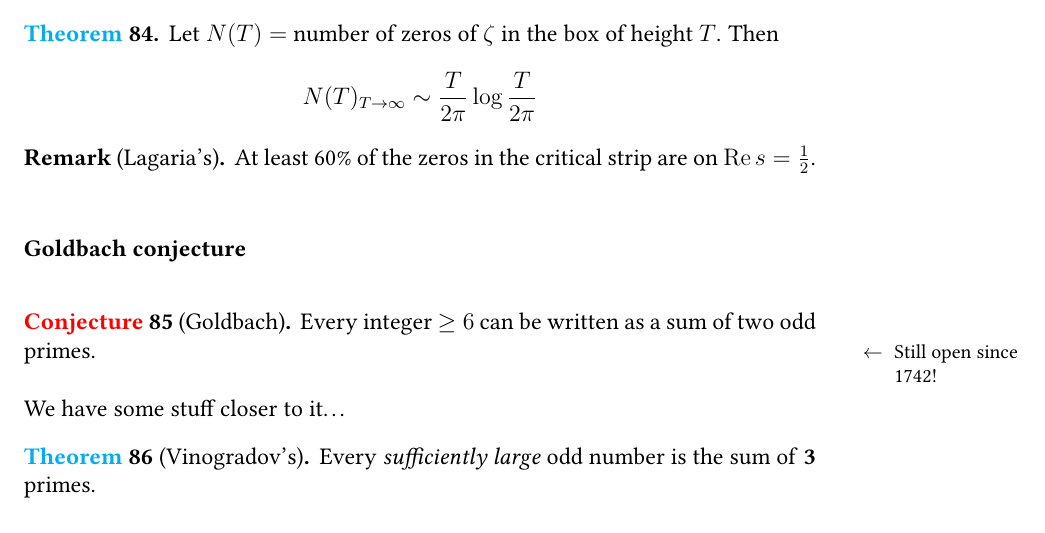
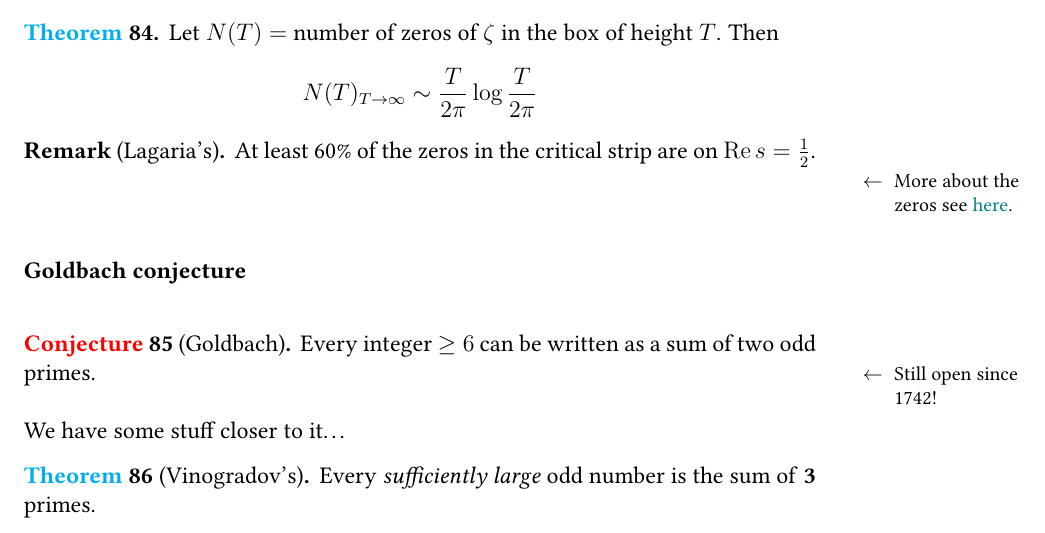
Before and after one commit to xh313/Complex-analysis-notes, a LaTeX document (135notes.tex): part of page 90 of 93, cut so that both start at the same text. Compiled offline with pdfLaTeX.

Commit message:
Supplementary info

```diff
--- a/135notes.tex
+++ b/135notes.tex
@@ -3653,7 +3653,7 @@ Since \(\epsilon>0\) was arbitrary, it follows that \[
 \begin{theorem}
     Let $N(T) = $ number of zeros of $\zeta$ in the box of height $T$. Then \[N(T)_{T\to \infty}\sim \frac{T}{2\pi}\log \frac{T}{2\pi}\]
 \end{theorem}
-\rmk[Lagaria's] At least 60\% of the zeros in the critical strip are on $\re s=\frac{1}{2}$.
+\rmk[Lagaria's] At least 60\% of the zeros in the critical strip are on $\re s=\frac{1}{2}$. \sidenote{More about the zeros see \href{https://www.ias.edu/ideas/2013/primes-random-matrices}{here}.}
 
 \subsubsection{Goldbach conjecture}
 \conjecture[Goldbach] Every integer $\geq 6$ can be written as a sum of two odd primes.\sidenote{Still open since 1742!}
```
Also changed, not shown: 135notes.pdf.
